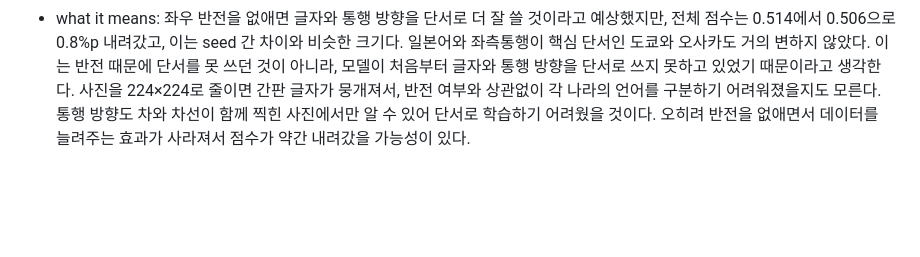
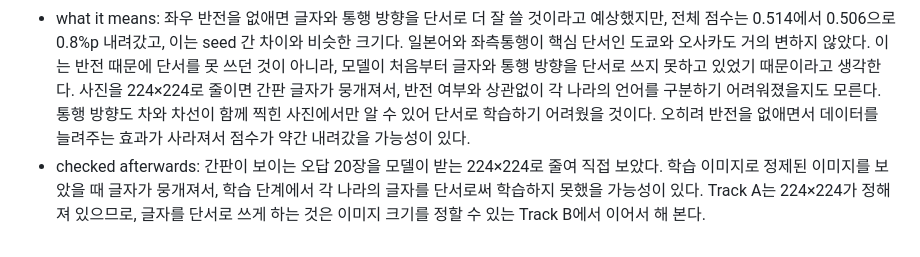
Before and after one commit to chunhee674/mas1004-assignment2, a Markdown page: LOG.md, the part around the change. Drawn GitHub-style; blank space fills up the shorter version.

Commit message:
LOG: note on sign text at 224x224
Co-Authored-By: Claude Opus 5.5 <noreply@anthropic.com>

```diff
--- a/LOG.md
+++ b/LOG.md
@@ -60,3 +60,4 @@ End the log with your plan for what to try next.
 - why: 지금 레시피는 학습 사진을 무작위로 좌우 반전하는데, 그러면 간판 글자가 반대가 되고 좌측통행이 우측통행처럼 보여서 나라를 구분하는 단서인 글자와 통행 방향이 흐려진다. 오답 사진에서 어느 나라 글자인지 보이는데도 틀리는 경우가 많았으므로, 좌우 반전을 없애면 모델이 이 단서를 더 잘 쓸 수 있을 것이라 생각하여 이를 확인하고자 no_flip을 골랐다.
 - validation: 0.5057 (before: balanced 0.5139); seoul 0.503, busan 0.443, tokyo 0.530, osaka 0.444, taipei 0.609
 - what it means: 좌우 반전을 없애면 글자와 통행 방향을 단서로 더 잘 쓸 것이라고 예상했지만, 전체 점수는 0.514에서 0.506으로 0.8%p 내려갔고, 이는 seed 간 차이와 비슷한 크기다. 일본어와 좌측통행이 핵심 단서인 도쿄와 오사카도 거의 변하지 않았다. 이는 반전 때문에 단서를 못 쓰던 것이 아니라, 모델이 처음부터 글자와 통행 방향을 단서로 쓰지 못하고 있었기 때문이라고 생각한다. 사진을 224×224로 줄이면 간판 글자가 뭉개져서, 반전 여부와 상관없이 각 나라의 언어를 구분하기 어려워졌을지도 모른다. 통행 방향도 차와 차선이 함께 찍힌 사진에서만 알 수 있어 단서로 학습하기 어려웠을 것이다. 오히려 반전을 없애면서 데이터를 늘려주는 효과가 사라져서 점수가 약간 내려갔을 가능성이 있다.
+- checked afterwards: 간판이 보이는 오답 20장을 모델이 받는 224×224로 줄여 직접 보았다. 학습 이미지로 정제된 이미지를 보았을 때 글자가 뭉개져서, 학습 단계에서 각 나라의 글자를 단서로써 학습하지 못했을 가능성이 있다. Track A는 224×224가 정해져 있으므로, 글자를 단서로 쓰게 하는 것은 이미지 크기를 정할 수 있는 Track B에서 이어서 해 본다.
```
